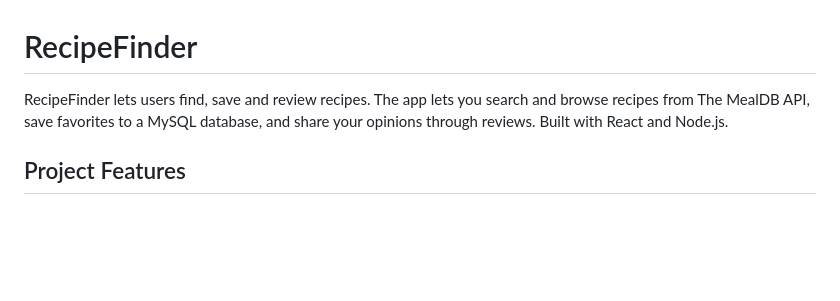
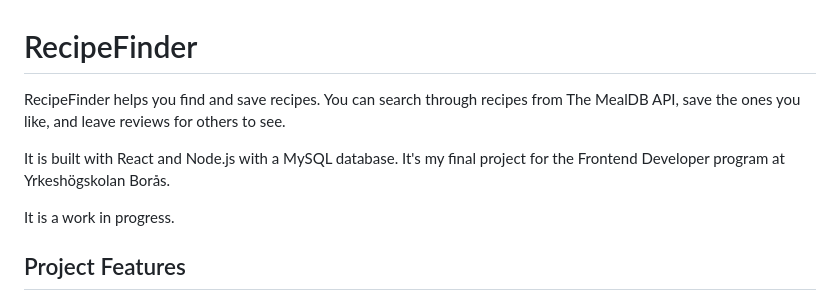
Before and after one commit to jRydell/RecipeFinder, a Markdown page: README.md, the part around the change. Rendered like a GitHub page; blank space fills up the shorter version.

Commit message:
just some readme changes

```diff
--- a/README.md
+++ b/README.md
@@ -1,6 +1,14 @@
 # RecipeFinder
 
-RecipeFinder lets users find, save and review recipes. The app lets you search and browse recipes from The MealDB API, save favorites to a MySQL database, and share your opinions through reviews. Built with React and Node.js.
+RecipeFinder helps you find and save recipes. You can search through
+recipes from The MealDB API, save the ones you like, and leave reviews
+for others to see.
+
+It is built with React and Node.js with a MySQL database. It's my
+final project for the Frontend Developer program at Yrkeshögskolan
+Borås.
+
+It is a work in progress.
 
 ## Project Features
 
```
